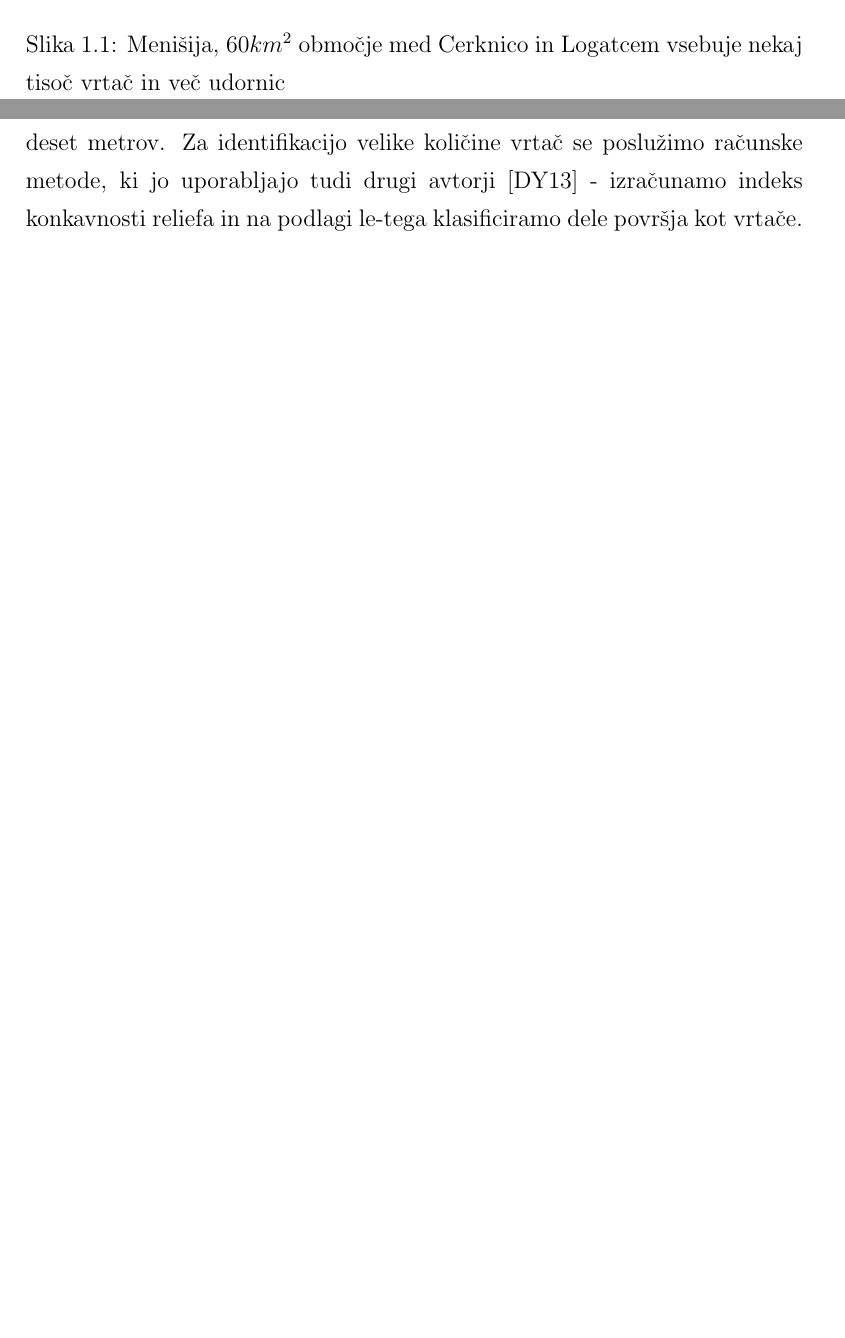
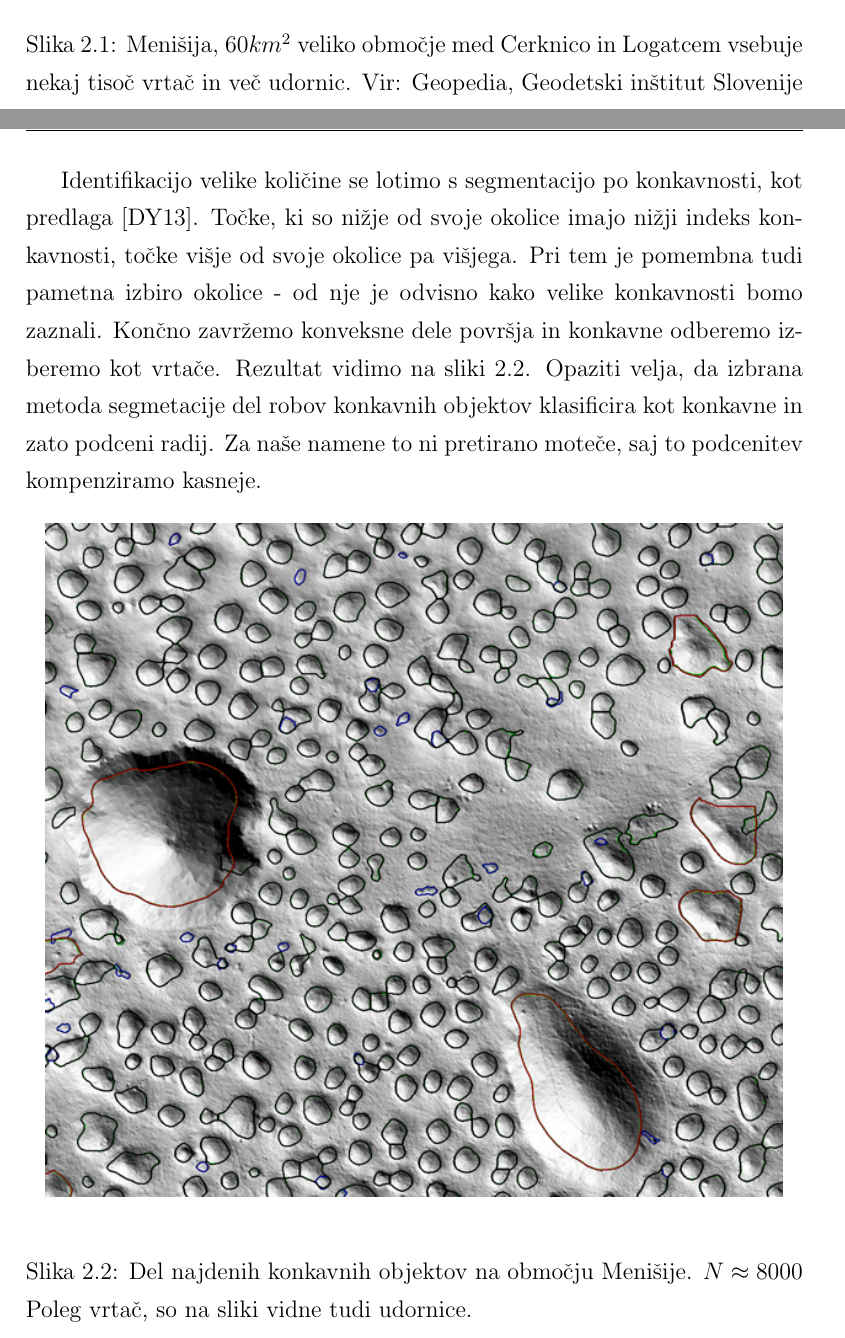
Before and after one commit to rok/Diploma, a LaTeX thesis (Latex/diploma.tex): two parts of pages 2 and 3 of 10 before the commit and two parts of pages 3 and 4 of 12 after it, joined at a grey line, cut so that both start at the same text, the shorter picture padded with empty space. Compiled offline with pdfLaTeX.

Commit message:
work on .tex

```diff
--- a/Latex/diploma.tex
+++ b/Latex/diploma.tex
@@ -170,7 +170,3 @@ This sample document presents an approach to typesetting your BSc thesis using \
 \label{ch1}
 Namen tega dela je na podlagi digitalnega modela reliefa dokumentirati in statistično preučiti velik vzorec realnih kraških vrtač na slovenskem Dinarskem krasu, predlagati analitično funkcijo, ki bi opisala idealno vrtačo, ter na podlagi le-te poiskusiti modelirati naravne procese, ki povzročajo nastanek in obliko vrtač.
 
-\begin{figure}[H]
-  \centering
-  \includegraphics[width=14cm]{slike/menisija-relief.png}
-  \caption{Menišija, $60 km^2$ območje med Cerknico in Logatcem vsebuje nekaj tisoč vrtač in več udornic}
@@ -179,7 +174,25 @@ Namen tega dela je na podlagi digitalnega modela reliefa dokumentirati in statis
 
 \chapter{Preučevanje realnih vrtač}
 
-Vrtače so zaobljene lijakaste globeli, globine nekaj metrov in premera nekaj deset metrov. Za identifikacijo velike količine vrtač se poslužimo računske metode, ki jo uporabljajo tudi drugi avtorji \cite{doctor13} - izračunamo indeks konkavnosti reliefa in na podlagi le-tega klasificiramo dele površja kot vrtače.
+Za študij realnih vrtač sem uporabil digitalni model reliefa Menišije ločljivosti 1m, na ki je omogočil zanesljivo identifikacijo in študij vrtač. Vir: \cite{LAK} po metodi \cite{Kobler20079}.
+
+\begin{figure}[H]
+  \centering
+  \includegraphics[width=8cm]{slike/menisija-karta}
+  \caption{Menišija, $60 km^2$ veliko območje med Cerknico in Logatcem vsebuje nekaj tisoč vrtač in več udornic. Vir: Geopedia, Geodetski inštitut Slovenije}
+  \label{fig:menisija-karta}
+\end{figure}
+
+Identifikacijo velike količine se lotimo s segmentacijo po konkavnosti, kot predlaga \cite{doctor13}. Točke, ki so nižje od svoje okolice imajo nižji indeks konkavnosti, točke višje od svoje okolice pa višjega. Pri tem je pomembna tudi pametna izbiro okolice - od nje je odvisno kako velike konkavnosti bomo zaznali. Končno zavržemo konveksne dele površja in konkavne odberemo izberemo kot vrtače. Rezultat vidimo na sliki \ref{fig:menisija-vrtace}. Opaziti velja, da izbrana metoda segmetacije del robov konkavnih objektov klasificira kot konkavne in zato podceni radij. Za naše namene to ni pretirano moteče, saj to podcenitev kompenziramo kasneje.
+
+\begin{figure}[H]
+  \begin{center}
+    \includegraphics[width=13cm]{slike/menisija-vrtace}
+  \end{center}
+  \caption{Del najdenih konkavnih objektov na območju Menišije. $N\approx8000$ Poleg vrtač, so na sliki vidne tudi udornice.}
+  \label{fig:menisija-vrtace}
+\end{figure}
+
 
 Konkavni objekti, ki jih najdemo imajo porazdelitev efektivnih polmerov (\mbox{$r_{eff}=\frac{\sqrt{A_{eff}}}{\pi}$}), kot vidno na sliki \ref{fig:menisija-polmeri-hist}.
 
```
Also changed, not shown: Latex/bibliography.bib (+20 -5 lines), Latex/diploma.tex (3 more changed lines).
